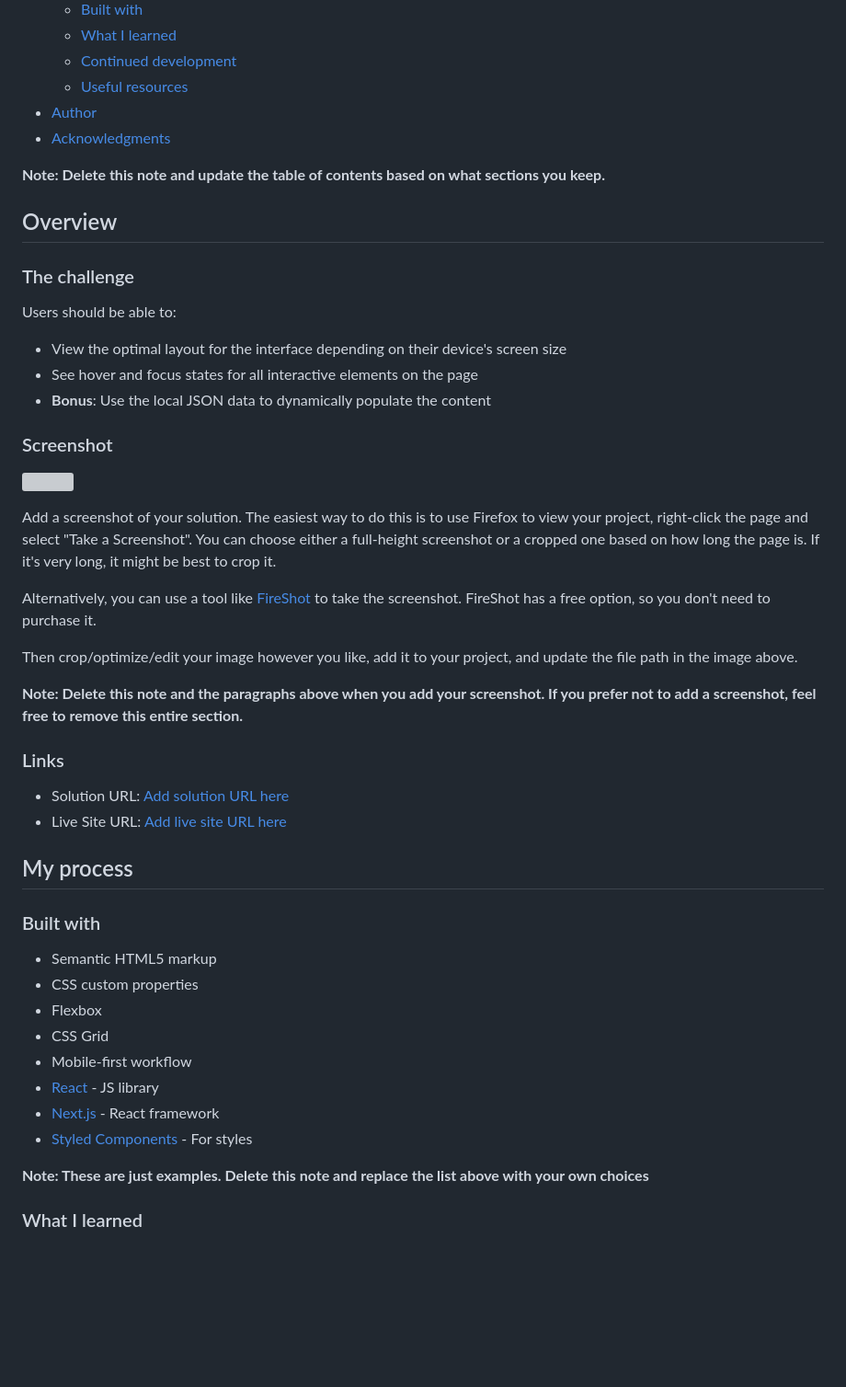
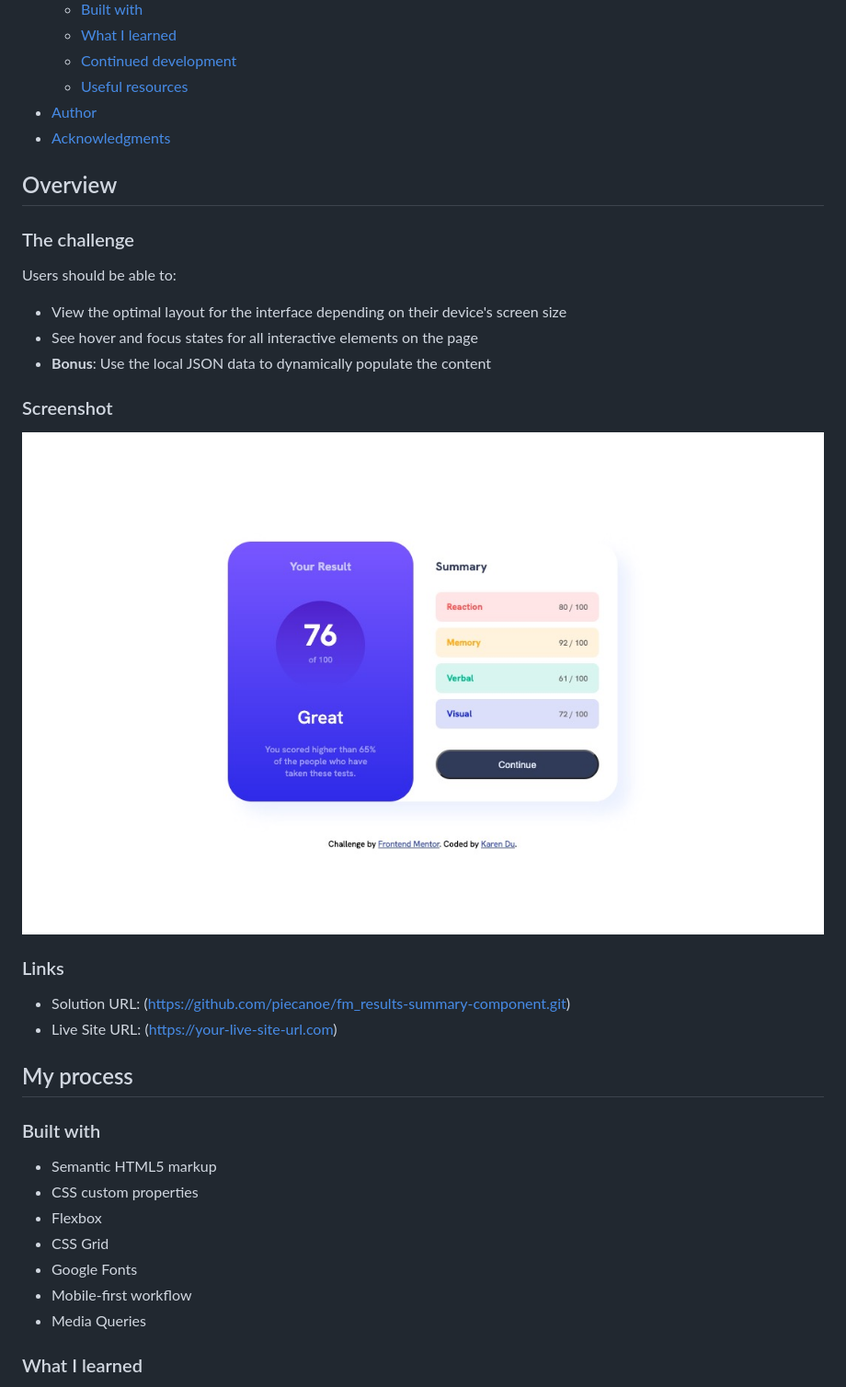
Before and after one commit to piecanoe/fm_results-summary-component, a Markdown page: README-template.md, the part around the change. Shown: that part at 92% size. Drawn GitHub-style; pictures changed too: solution/screenshot.jpg (added); blank space fills up the shorter version; grey boxes are pictures that could not be loaded.

```diff
--- a/README-template.md
+++ b/README-template.md
@@ -16,8 +16,6 @@ This is a solution to the [Results summary component challenge on Frontend Mento
 - [Author](#author)
 - [Acknowledgments](#acknowledgments)
 
-**Note: Delete this note and update the table of contents based on what sections you keep.**
-
 ## Overview
 
 ### The challenge
@@ -30,20 +28,12 @@ Users should be able to:
 
 ### Screenshot
 
-![](./screenshot.jpg)
-
-Add a screenshot of your solution. The easiest way to do this is to use Firefox to view your project, right-click the page and select "Take a Screenshot". You can choose either a full-height screenshot or a cropped one based on how long the page is. If it's very long, it might be best to crop it.
-
-Alternatively, you can use a tool like [FireShot](https://getfireshot.com/) to take the screenshot. FireShot has a free option, so you don't need to purchase it.
-
-Then crop/optimize/edit your image however you like, add it to your project, and update the file path in the image above.
-
-**Note: Delete this note and the paragraphs above when you add your screenshot. If you prefer not to add a screenshot, feel free to remove this entire section.**
+![](./solution/screenshot.jpg)
 
 ### Links
 
-- Solution URL: [Add solution URL here](https://your-solution-url.com)
-- Live Site URL: [Add live site URL here](https://your-live-site-url.com)
+- Solution URL: (https://github.com/piecanoe/fm_results-summary-component.git)
+- Live Site URL: (https://your-live-site-url.com)
 
 ## My process
 
@@ -53,12 +43,9 @@ Then crop/optimize/edit your image however you like, add it to your project, and
 - CSS custom properties
 - Flexbox
 - CSS Grid
+- Google Fonts
 - Mobile-first workflow
-- [React](https://reactjs.org/) - JS library
-- [Next.js](https://nextjs.org/) - React framework
-- [Styled Components](https://styled-components.com/) - For styles
-
-**Note: These are just examples. Delete this note and replace the list above with your own choices**
+- Media Queries
 
 ### What I learned
 
```
Also changed, not shown: 2 other files.
